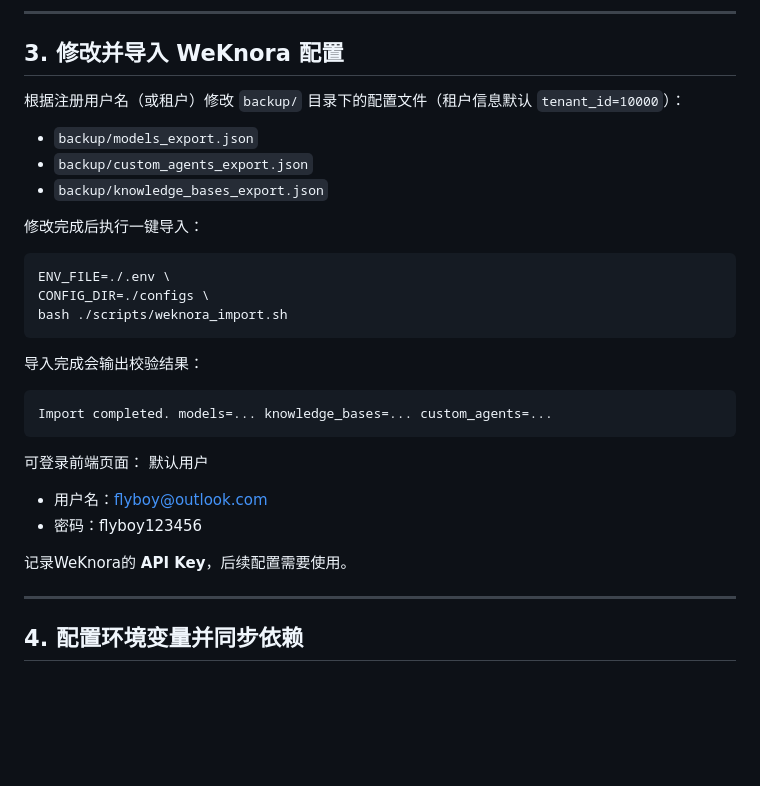
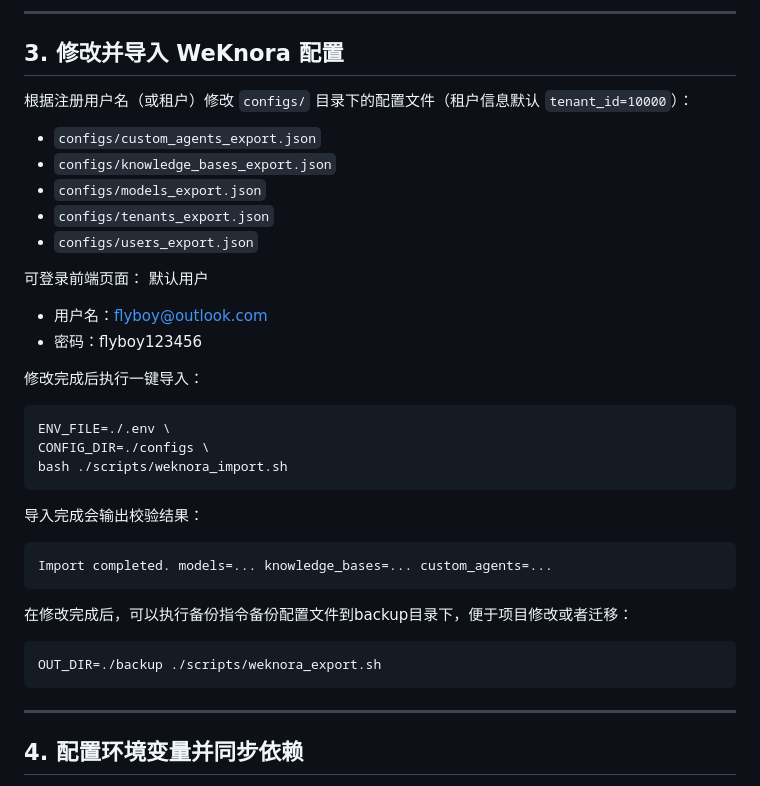
Before and after one commit to IPADS-SAI/MobiClaw, a Markdown page: README.md, the part around the change. Drawn GitHub-style; blank space fills up the shorter version.

Commit message:
docs(readme): Update configuration file paths and backup instructions in README

````diff
--- a/README.md
+++ b/README.md
@@ -99,11 +99,18 @@ python rerank_server_bge-reranker-v2-m3.py
 
 ## 3. 修改并导入 WeKnora 配置
 
-根据注册用户名（或租户）修改 `backup/` 目录下的配置文件（租户信息默认 `tenant_id=10000`）：
+根据注册用户名（或租户）修改 `configs/` 目录下的配置文件（租户信息默认 `tenant_id=10000`）：
 
-- `backup/models_export.json`
-- `backup/custom_agents_export.json`
-- `backup/knowledge_bases_export.json`
+- `configs/custom_agents_export.json`
+- `configs/knowledge_bases_export.json`
+- `configs/models_export.json`
+- `configs/tenants_export.json`
+- `configs/users_export.json`
+
+可登录前端页面：
+默认用户
+- 用户名：flyboy@outlook.com
+- 密码：flyboy123456
 
 修改完成后执行一键导入：
 
@@ -118,12 +125,11 @@ bash ./scripts/weknora_import.sh
 Import completed. models=... knowledge_bases=... custom_agents=...
 ```
 
-可登录前端页面：
-默认用户
-- 用户名：flyboy@outlook.com
-- 密码：flyboy123456
+在修改完成后，可以执行备份指令备份配置文件到backup目录下，便于项目修改或者迁移：
 
-记录WeKnora的 **API Key**，后续配置需要使用。
+```bash
+OUT_DIR=./backup ./scripts/weknora_export.sh
+```
 
 ---
 
````
